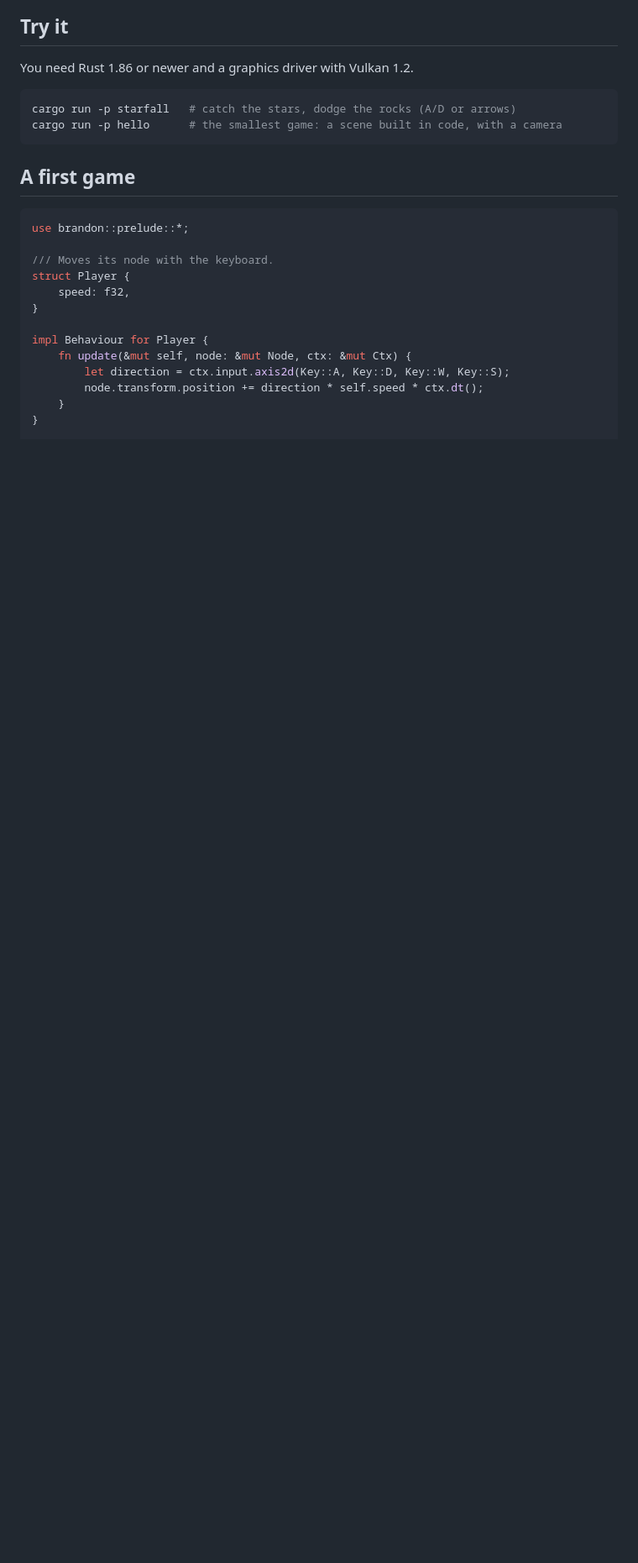
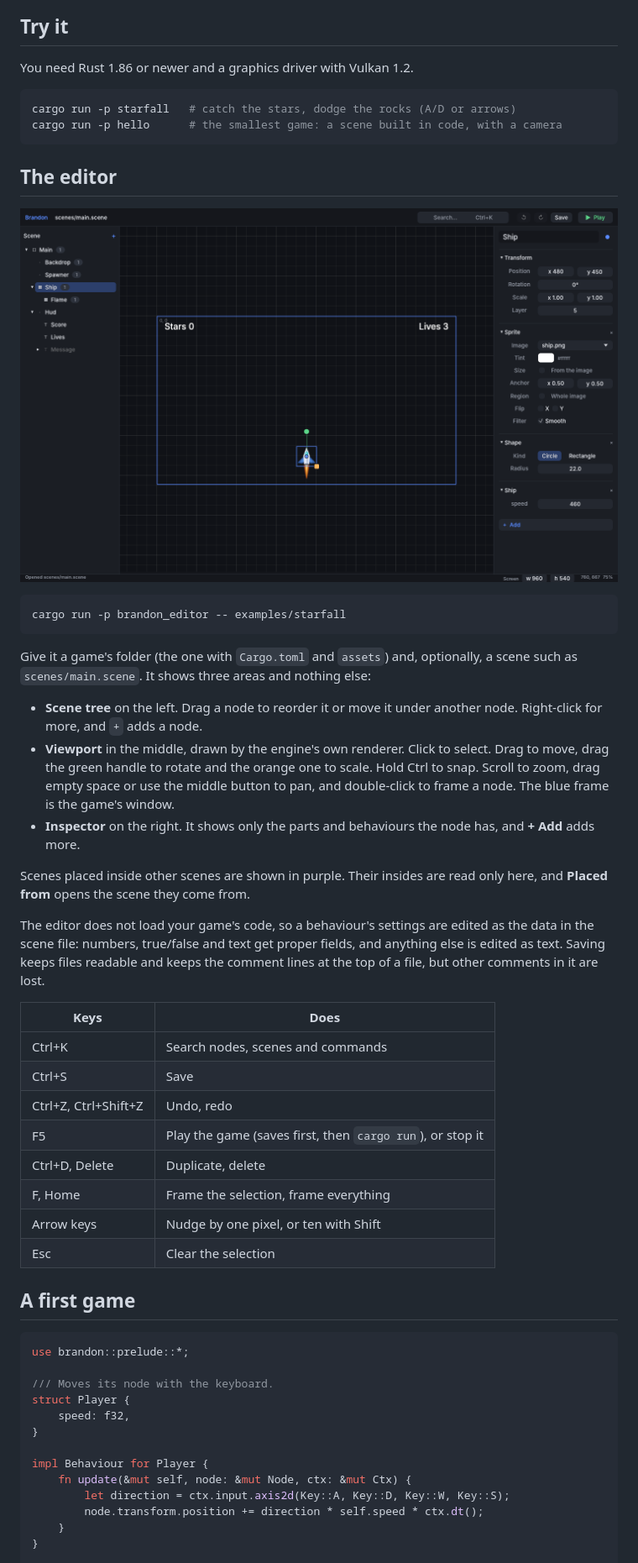
Before and after one commit to Halty323/brandon-engine, a Markdown page: README.md, the part around one of its changes. Shown at 84% size. Rendered like a GitHub page; pictures changed too: docs/editor.png (added); blank space fills up the shorter version.

````diff
--- a/README.md
+++ b/README.md
@@ -14,6 +14,35 @@ You need Rust 1.86 or newer and a graphics driver with Vulkan 1.2.
 cargo run -p starfall   # catch the stars, dodge the rocks (A/D or arrows)
 cargo run -p hello      # the smallest game: a scene built in code, with a camera
 ```
+
+## The editor
+
+![The editor with Starfall's main scene open](docs/editor.png)
+
+```sh
+cargo run -p brandon_editor -- examples/starfall
+```
+
+Give it a game's folder (the one with `Cargo.toml` and `assets`) and, optionally, a scene such as `scenes/main.scene`. It shows three areas and nothing else:
+
+- **Scene tree** on the left. Drag a node to reorder it or move it under another node. Right-click for more, and `+` adds a node.
+- **Viewport** in the middle, drawn by the engine's own renderer. Click to select. Drag to move, drag the green handle to rotate and the orange one to scale. Hold Ctrl to snap. Scroll to zoom, drag empty space or use the middle button to pan, and double-click to frame a node. The blue frame is the game's window.
+- **Inspector** on the right. It shows only the parts and behaviours the node has, and **+ Add** adds more.
+
+Scenes placed inside other scenes are shown in purple. Their insides are read only here, and **Placed from** opens the scene they come from.
+
+The editor does not load your game's code, so a behaviour's settings are edited as the data in the scene file: numbers, true/false and text get proper fields, and anything else is edited as text. Saving keeps files readable and keeps the comment lines at the top of a file, but other comments in it are lost.
+
+| Keys | Does |
+| --- | --- |
+| Ctrl+K | Search nodes, scenes and commands |
+| Ctrl+S | Save |
+| Ctrl+Z, Ctrl+Shift+Z | Undo, redo |
+| F5 | Play the game (saves first, then `cargo run`), or stop it |
+| Ctrl+D, Delete | Duplicate, delete |
+| F, Home | Frame the selection, frame everything |
+| Arrow keys | Nudge by one pixel, or ten with Shift |
+| Esc | Clear the selection |
 
 ## A first game
 
````
Also changed, not shown: other parts of README.md (+7 -4 lines), DESIGN.md (+10 -7 lines), 10 other files.
